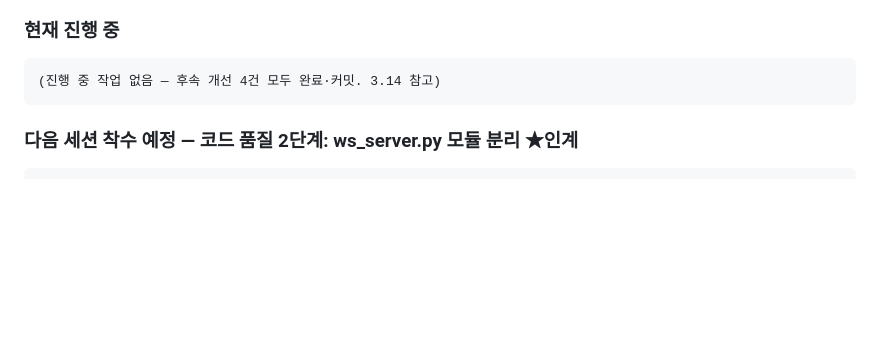
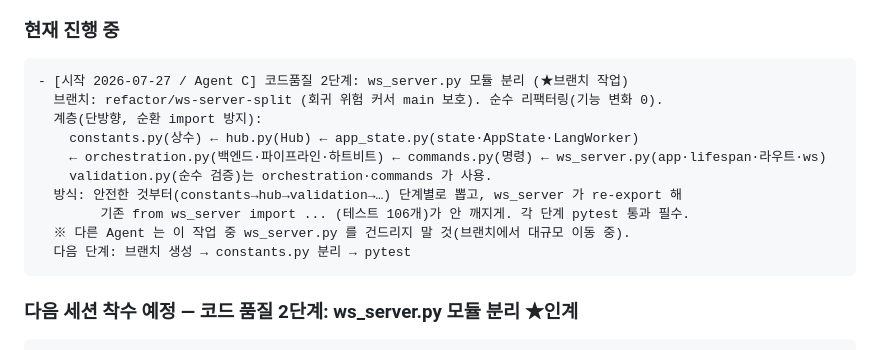
Before and after one commit to ccumgol/SermonTranslationViewer, a Markdown page: docs/collaboration-report.md, the part around the change. GitHub-like rendering; blank space fills up the shorter version.

Commit message:
docs: 모듈 분리(2단계) 브랜치 작업 착수 기록 (다른 Agent 가시성)

````diff
--- a/docs/collaboration-report.md
+++ b/docs/collaboration-report.md
@@ -731,7 +731,16 @@ WS 가 차단된다(실측 403). URL 방식이면 Origin 이 동일 출처라
 
 ### 현재 진행 중
 ```
-(진행 중 작업 없음 — 후속 개선 4건 모두 완료·커밋. 3.14 참고)
+- [시작 2026-07-27 / Agent C] 코드품질 2단계: ws_server.py 모듈 분리 (★브랜치 작업)
+  브랜치: refactor/ws-server-split (회귀 위험 커서 main 보호). 순수 리팩터링(기능 변화 0).
+  계층(단방향, 순환 import 방지):
+    constants.py(상수) ← hub.py(Hub) ← app_state.py(state·AppState·LangWorker)
+    ← orchestration.py(백엔드·파이프라인·하트비트) ← commands.py(명령) ← ws_server.py(app·lifespan·라우트·ws)
+    validation.py(순수 검증)는 orchestration·commands 가 사용.
+  방식: 안전한 것부터(constants→hub→validation→…) 단계별로 뽑고, ws_server 가 re-export 해
+        기존 from ws_server import ... (테스트 106개)가 안 깨지게. 각 단계 pytest 통과 필수.
+  ※ 다른 Agent 는 이 작업 중 ws_server.py 를 건드리지 말 것(브랜치에서 대규모 이동 중).
+  다음 단계: 브랜치 생성 → constants.py 분리 → pytest
 ```
 
 ### 다음 세션 착수 예정 — 코드 품질 2단계: ws_server.py 모듈 분리 ★인계
````
